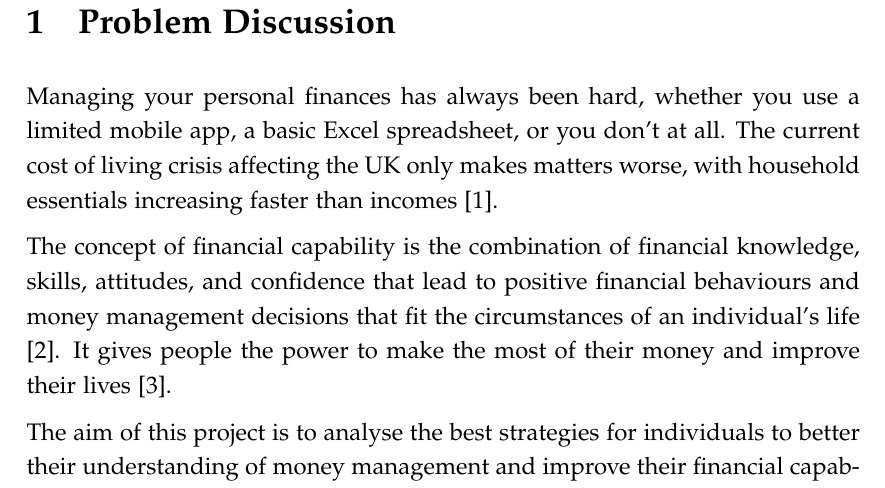
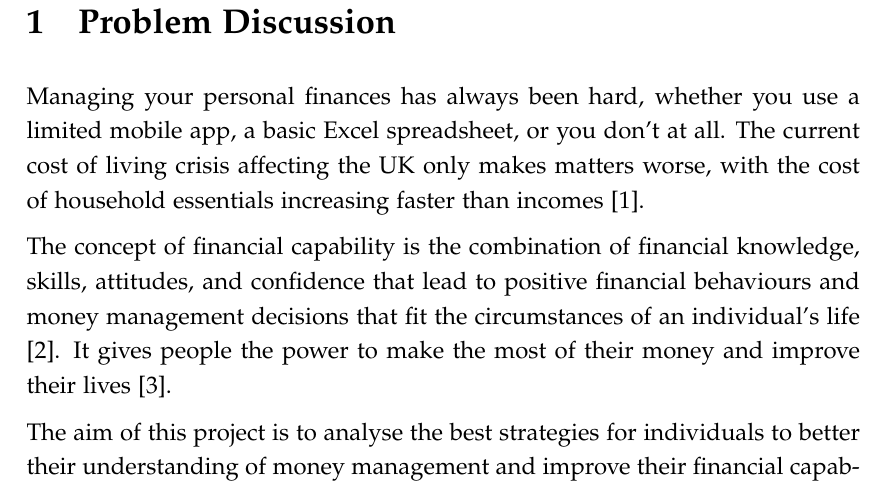
Before and after one commit to ksanganee/pft, a LaTeX document (documentation/specification/specification.tex, which reads documentation/specification/introduction.tex): part of page 5 of 13, cut so that both start at the same text. Compiled offline with pdfLaTeX.

Commit message:
fixed wording of specification into

```diff
--- a/documentation/specification/introduction.tex
+++ b/documentation/specification/introduction.tex
@@ -1,5 +1,5 @@
 \section{Problem Discussion}
-Managing your personal finances has always been hard, whether you use a limited mobile app, a basic Excel spreadsheet, or you don't at all. The current cost of living crisis affecting the UK only makes matters worse, with household essentials increasing faster than incomes \cite{hourston_2022}.
+Managing your personal finances has always been hard, whether you use a limited mobile app, a basic Excel spreadsheet, or you don't at all. The current cost of living crisis affecting the UK only makes matters worse, with the cost of household essentials increasing faster than incomes \cite{hourston_2022}.
 
 The concept of financial capability is the combination of financial knowledge, skills, attitudes, and confidence that lead to positive financial behaviours and money management decisions that fit the circumstances of an individual's life \cite{FinancialCapabilityAU}. It gives people the power to make the most of their money and improve their lives \cite{FinancialCapabilityUK}.
 
```
Also changed, not shown: documentation/progress-report/background.tex (line endings or trailing spaces), documentation/specification/specification.pdf.
